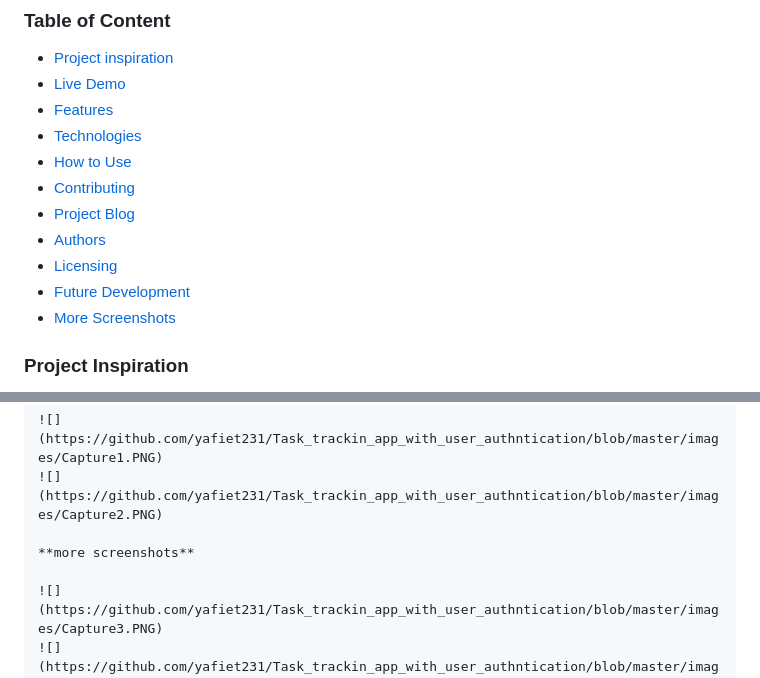
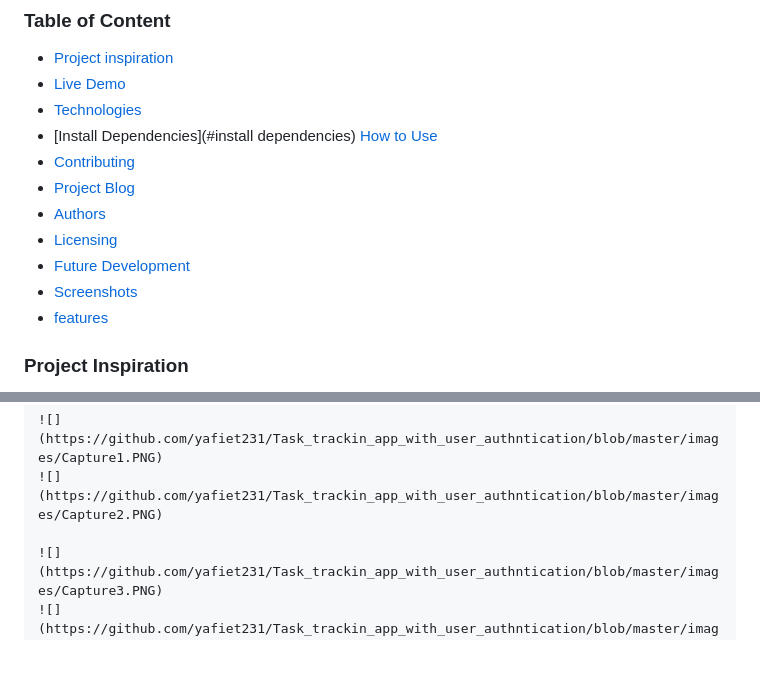
Before and after one commit to yafiet231/Task_trackin_app_with_user_authntication, a Markdown page: README.md, 2 parts joined by grey strips. Drawn GitHub-style; blank space fills up the shorter version.

Commit message:
last update to readme

```diff
--- a/README.md
+++ b/README.md
@@ -5,15 +5,16 @@
 
 * [Project inspiration](#Project-inspiration)
 * [Live Demo](#Live-Demo)
-* [Features](#Features)
 * [Technologies](#Technologies)
-* [How to Use](#How-to-Use)
+* [Install Dependencies](#install dependencies)
+ [How to Use](#How-to-Use)
 * [Contributing](#Contributing)
 * [Project Blog](#Project-Blog)
 * [Authors](#Authors)
 * [Licensing](#Licensing)
 * [Future Development](#Future-Development)
-* [More Screenshots](#More-Screenshots)
+* [Screenshots](#Screenshots)
+* [features](#features)
 
 ### Project Inspiration
 
@@ -82,8 +83,6 @@ Create a superuser account (for admin access)
 ![](https://github.com/yafiet231/Task_trackin_app_with_user_authntication/blob/master/images/Capture1.PNG)
 ![](https://github.com/yafiet231/Task_trackin_app_with_user_authntication/blob/master/images/Capture2.PNG)
 
-**more screenshots**
-
 ![](https://github.com/yafiet231/Task_trackin_app_with_user_authntication/blob/master/images/Capture3.PNG)
 ![](https://github.com/yafiet231/Task_trackin_app_with_user_authntication/blob/master/images/Capture4.PNG)
 ![](https://github.com/yafiet231/Task_trackin_app_with_user_authntication/blob/master/images/capture5.PNG)
```
Also changed, not shown: other parts of README.md (+2 -2 lines).
